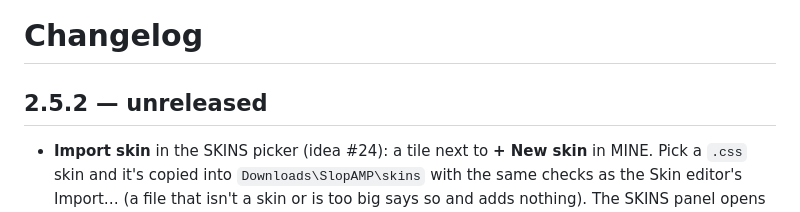
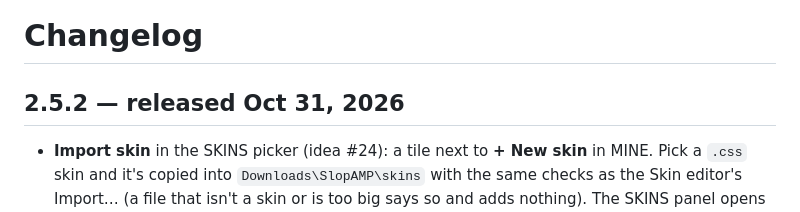
Before and after one commit to SlopAMP/SlopAMP, a Markdown page: CHANGELOG.md, the part around the change. GitHub-like rendering.

Commit message:
CHANGELOG: 2.5.2 released Oct 31, 2026
Co-Authored-By: Claude Opus 5.5 <noreply@anthropic.com>
Claude-Session: https://claude.ai/code/session_01CGwJAMa5JTQvpojLrVtXZR

```diff
--- a/CHANGELOG.md
+++ b/CHANGELOG.md
@@ -1,6 +1,6 @@
 # Changelog
 
-## 2.5.2 — unreleased
+## 2.5.2 — released Oct 31, 2026
 
 - **Import skin** in the SKINS picker (idea #24): a tile next to **+ New skin** in MINE. Pick a `.css` skin and it's copied into `Downloads\SlopAMP\skins` with the same checks as the Skin editor's Import… (a file that isn't a skin or is too big says so and adds nothing). The SKINS panel opens again with the new skin in MINE, outlined for a moment; click it to put it on. Library → SKINS updates too.
 - **Importing skins** (the picker, the Skin editor and Library → SKINS all use the same rules now): a skin whose name you already have comes in as **"Sunset Gold 2"** (then 3, 4 …) instead of a second "Sunset Gold"; the same skin again (the same file, also with other line endings, or one you exported) isn't copied: **"You already have this skin."**, and that skin is outlined in MINE. Several files at once say what happened to each kind ("Imported "A"; you already have "B"; 1 file wasn’t a skin.").
```
